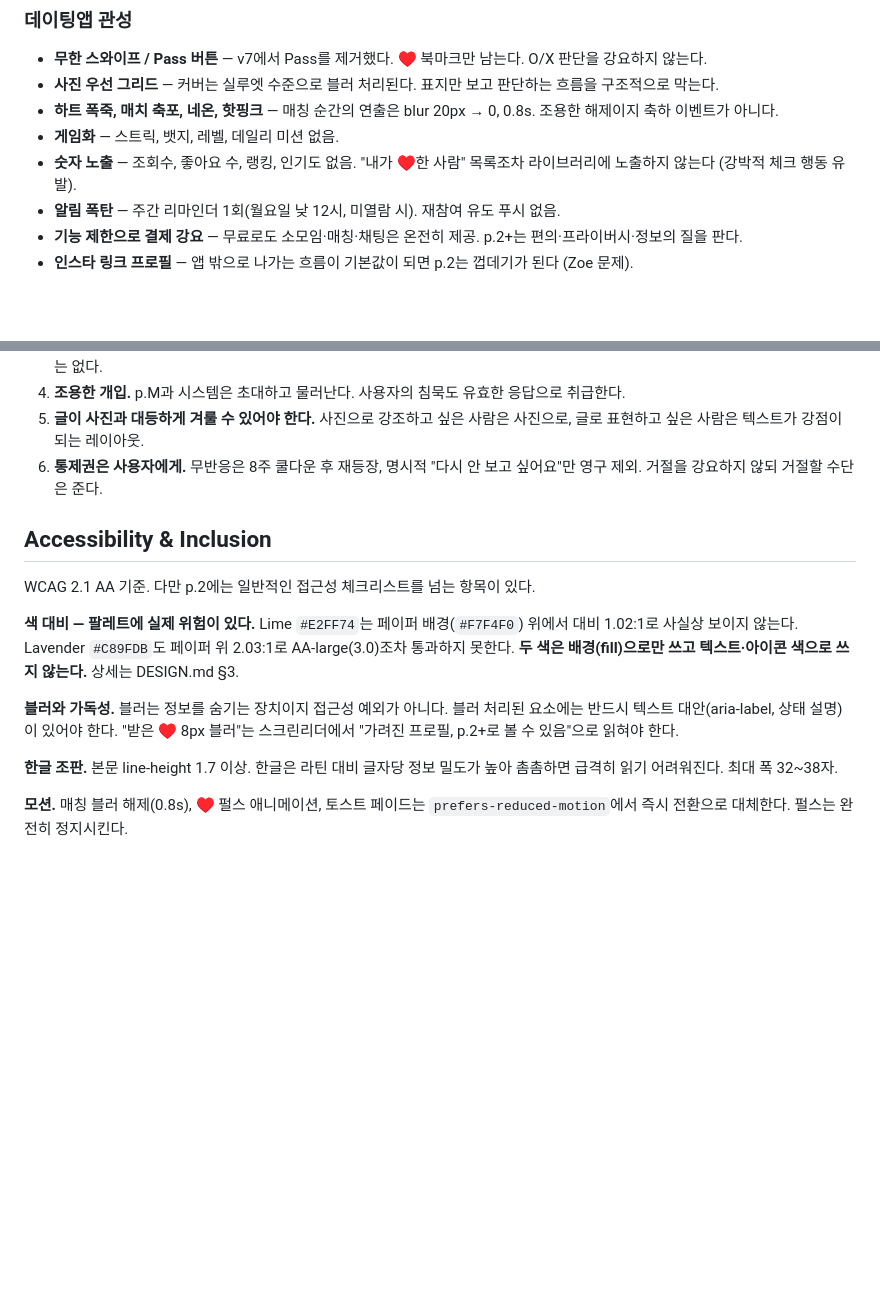
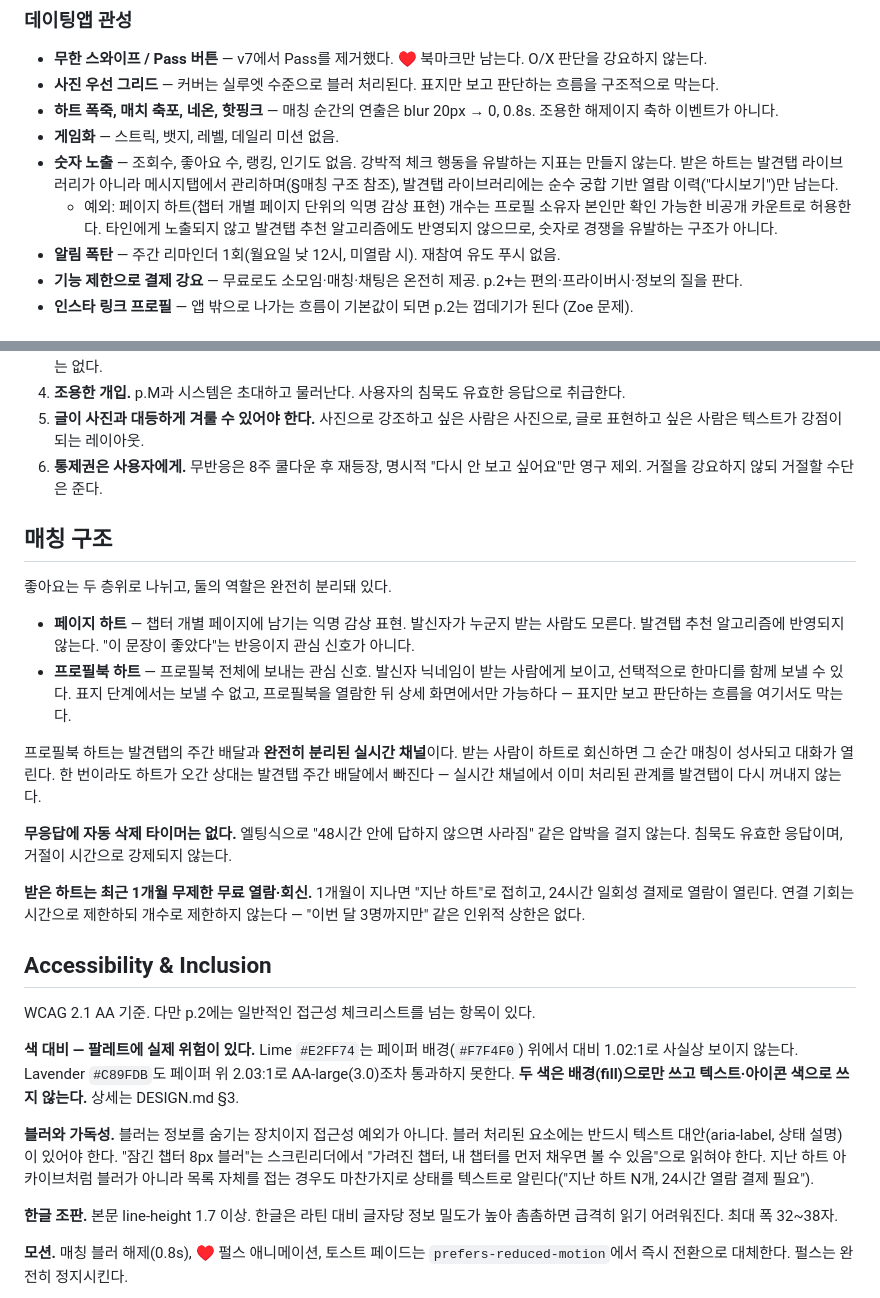
Before and after one commit to veromars/same-page, a Markdown page: PRODUCT.md, 2 parts joined by grey strips. Rendered like a GitHub page; blank space fills up the shorter version.

```diff
--- a/PRODUCT.md
+++ b/PRODUCT.md
@@ -52,7 +52,8 @@ p.2가 **의도적으로 거부한** 패턴들. 이 목록은 취향이 아니
 - **사진 우선 그리드** — 커버는 실루엣 수준으로 블러 처리된다. 표지만 보고 판단하는 흐름을 구조적으로 막는다.
 - **하트 폭죽, 매치 축포, 네온, 핫핑크** — 매칭 순간의 연출은 blur 20px → 0, 0.8s. 조용한 해제이지 축하 이벤트가 아니다.
 - **게임화** — 스트릭, 뱃지, 레벨, 데일리 미션 없음.
-- **숫자 노출** — 조회수, 좋아요 수, 랭킹, 인기도 없음. "내가 ♥한 사람" 목록조차 라이브러리에 노출하지 않는다 (강박적 체크 행동 유발).
+- **숫자 노출** — 조회수, 좋아요 수, 랭킹, 인기도 없음. 강박적 체크 행동을 유발하는 지표는 만들지 않는다. 받은 하트는 발견탭 라이브러리가 아니라 메시지탭에서 관리하며(§매칭 구조 참조), 발견탭 라이브러리에는 순수 궁합 기반 열람 이력("다시보기")만 남는다.
+  - 예외: 페이지 하트(챕터 개별 페이지 단위의 익명 감상 표현) 개수는 프로필 소유자 본인만 확인 가능한 비공개 카운트로 허용한다. 타인에게 노출되지 않고 발견탭 추천 알고리즘에도 반영되지 않으므로, 숫자로 경쟁을 유발하는 구조가 아니다.
 - **알림 폭탄** — 주간 리마인더 1회(월요일 낮 12시, 미열람 시). 재참여 유도 푸시 없음.
 - **기능 제한으로 결제 강요** — 무료로도 소모임·매칭·채팅은 온전히 제공. p.2+는 편의·프라이버시·정보의 질을 판다.
 - **인스타 링크 프로필** — 앱 밖으로 나가는 흐름이 기본값이 되면 p.2는 껍데기가 된다 (Zoe 문제).
@@ -80,13 +81,26 @@ p.2가 **의도적으로 거부한** 패턴들. 이 목록은 취향이 아니
 5. **글이 사진과 대등하게 겨룰 수 있어야 한다.** 사진으로 강조하고 싶은 사람은 사진으로, 글로 표현하고 싶은 사람은 텍스트가 강점이 되는 레이아웃.
 6. **통제권은 사용자에게.** 무반응은 8주 쿨다운 후 재등장, 명시적 "다시 안 보고 싶어요"만 영구 제외. 거절을 강요하지 않되 거절할 수단은 준다.
 
+## 매칭 구조
+
+좋아요는 두 층위로 나뉘고, 둘의 역할은 완전히 분리돼 있다.
+
+- **페이지 하트** — 챕터 개별 페이지에 남기는 익명 감상 표현. 발신자가 누군지 받는 사람도 모른다. 발견탭 추천 알고리즘에 반영되지 않는다. "이 문장이 좋았다"는 반응이지 관심 신호가 아니다.
+- **프로필북 하트** — 프로필북 전체에 보내는 관심 신호. 발신자 닉네임이 받는 사람에게 보이고, 선택적으로 한마디를 함께 보낼 수 있다. 표지 단계에서는 보낼 수 없고, 프로필북을 열람한 뒤 상세 화면에서만 가능하다 — 표지만 보고 판단하는 흐름을 여기서도 막는다.
+
+프로필북 하트는 발견탭의 주간 배달과 **완전히 분리된 실시간 채널**이다. 받는 사람이 하트로 회신하면 그 순간 매칭이 성사되고 대화가 열린다. 한 번이라도 하트가 오간 상대는 발견탭 주간 배달에서 빠진다 — 실시간 채널에서 이미 처리된 관계를 발견탭이 다시 꺼내지 않는다.
+
+**무응답에 자동 삭제 타이머는 없다.** 엘팅식으로 "48시간 안에 답하지 않으면 사라짐" 같은 압박을 걸지 않는다. 침묵도 유효한 응답이며, 거절이 시간으로 강제되지 않는다.
+
+**받은 하트는 최근 1개월 무제한 무료 열람·회신.** 1개월이 지나면 "지난 하트"로 접히고, 24시간 일회성 결제로 열람이 열린다. 연결 기회는 시간으로 제한하되 개수로 제한하지 않는다 — "이번 달 3명까지만" 같은 인위적 상한은 없다.
+
 ## Accessibility & Inclusion
 
 WCAG 2.1 AA 기준. 다만 p.2에는 일반적인 접근성 체크리스트를 넘는 항목이 있다.
 
 **색 대비 — 팔레트에 실제 위험이 있다.** Lime `#E2FF74`는 페이퍼 배경(`#F7F4F0`) 위에서 대비 1.02:1로 사실상 보이지 않는다. Lavender `#C89FDB`도 페이퍼 위 2.03:1로 AA-large(3.0)조차 통과하지 못한다. **두 색은 배경(fill)으로만 쓰고 텍스트·아이콘 색으로 쓰지 않는다.** 상세는 DESIGN.md §3.
 
-**블러와 가독성.** 블러는 정보를 숨기는 장치이지 접근성 예외가 아니다. 블러 처리된 요소에는 반드시 텍스트 대안(aria-label, 상태 설명)이 있어야 한다. "받은 ♥ 8px 블러"는 스크린리더에서 "가려진 프로필, p.2+로 볼 수 있음"으로 읽혀야 한다.
+**블러와 가독성.** 블러는 정보를 숨기는 장치이지 접근성 예외가 아니다. 블러 처리된 요소에는 반드시 텍스트 대안(aria-label, 상태 설명)이 있어야 한다. "잠긴 챕터 8px 블러"는 스크린리더에서 "가려진 챕터, 내 챕터를 먼저 채우면 볼 수 있음"으로 읽혀야 한다. 지난 하트 아카이브처럼 블러가 아니라 목록 자체를 접는 경우도 마찬가지로 상태를 텍스트로 알린다("지난 하트 N개, 24시간 열람 결제 필요").
 
 **한글 조판.** 본문 line-height 1.7 이상. 한글은 라틴 대비 글자당 정보 밀도가 높아 촘촘하면 급격히 읽기 어려워진다. 최대 폭 32~38자.
 
```
Also changed, not shown: DESIGN.md (+16 -7 lines).
